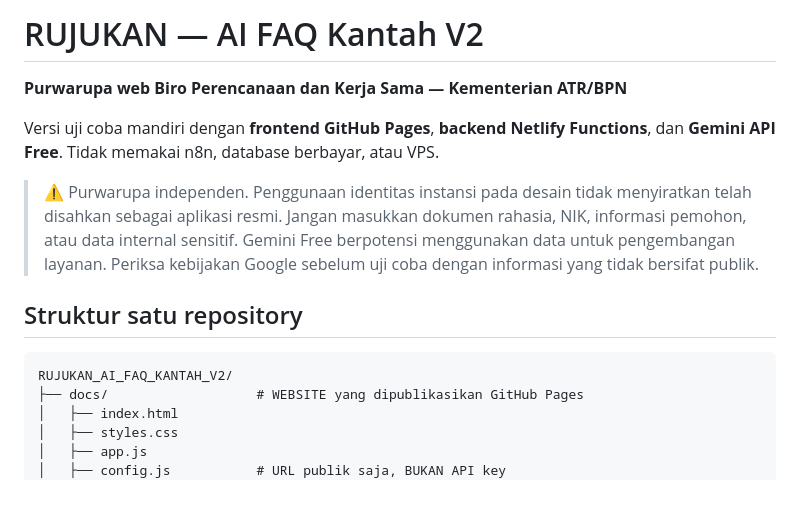
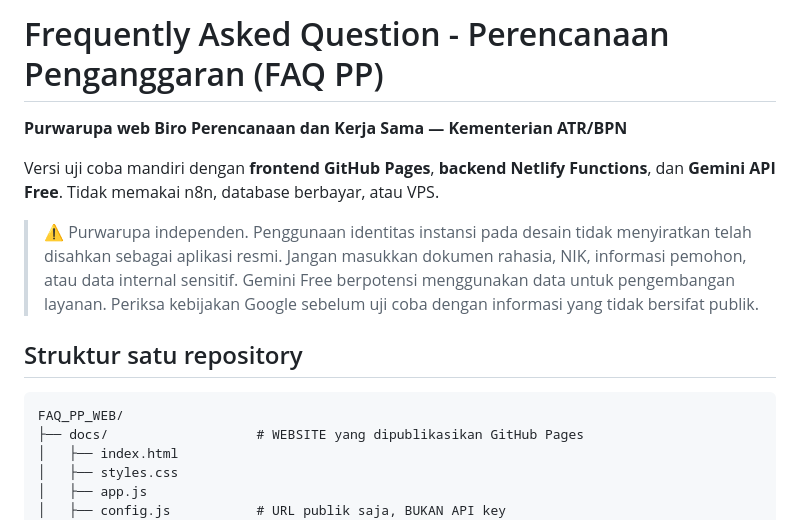
Before and after one commit to programdanpenganggaran-cmd/ai-faq-kantah, a Markdown page: README.md, the part around the change. Rendered like a GitHub page; blank space fills up the shorter version.

Commit message:
Rebrand application as FAQ PP - Perencanaan Penganggaran

````diff
--- a/README.md
+++ b/README.md
@@ -1,4 +1,4 @@
-# RUJUKAN — AI FAQ Kantah V2
+# Frequently Asked Question - Perencanaan Penganggaran (FAQ PP)
 **Purwarupa web Biro Perencanaan dan Kerja Sama — Kementerian ATR/BPN**
 
 Versi uji coba mandiri dengan **frontend GitHub Pages**, **backend Netlify Functions**, dan **Gemini API Free**. Tidak memakai n8n, database berbayar, atau VPS.
@@ -8,7 +8,7 @@ Versi uji coba mandiri dengan **frontend GitHub Pages**, **backend Netlify Funct
 ## Struktur satu repository
 
 ```text
-RUJUKAN_AI_FAQ_KANTAH_V2/
+FAQ_PP_WEB/
 ├── docs/                   # WEBSITE yang dipublikasikan GitHub Pages
 │   ├── index.html
 │   ├── styles.css
````
